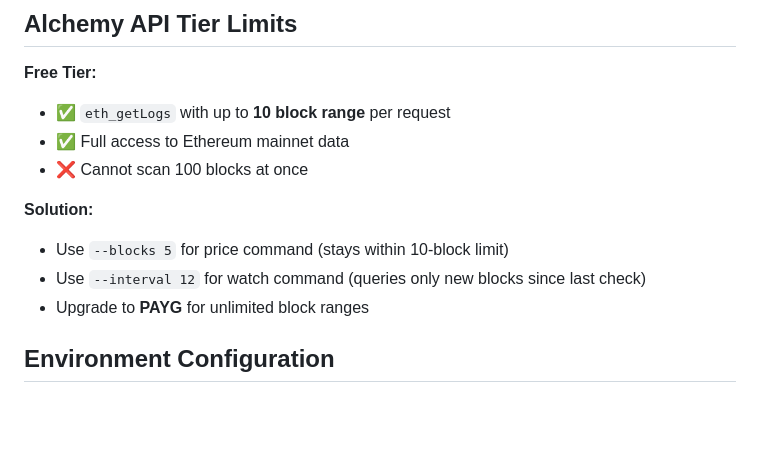
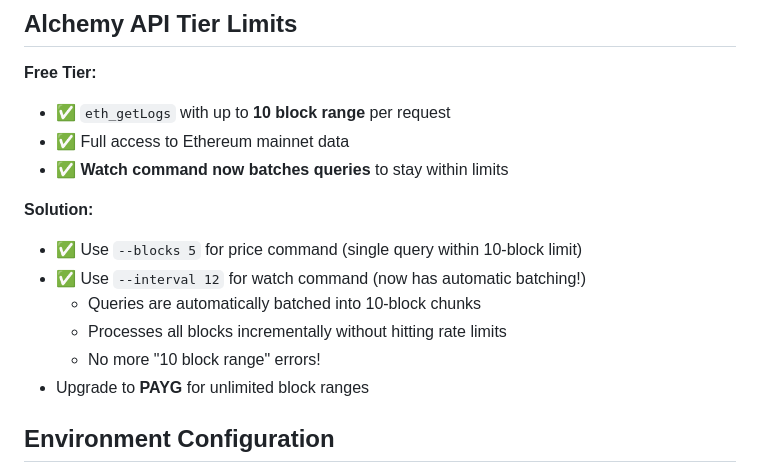
Before and after one commit to gaveesh89/eth-price-tracker, a Markdown page: RUNNING.md, the part around the change. Rendered like a GitHub page; blank space fills up the shorter version.

Commit message:
docs: Update RUNNING.md to document batching fix
Watch command now has automatic 10-block batching to work with Alchemy free tier

```diff
--- a/RUNNING.md
+++ b/RUNNING.md
@@ -66,11 +66,14 @@ RPC_URL="your_rpc_url" cargo run -- watch --start-block 24456000
 **Free Tier:**
 - ✅ `eth_getLogs` with up to **10 block range** per request
 - ✅ Full access to Ethereum mainnet data
-- ❌ Cannot scan 100 blocks at once
+- ✅ **Watch command now batches queries** to stay within limits
 
 **Solution:**
-- Use `--blocks 5` for price command (stays within 10-block limit)
-- Use `--interval 12` for watch command (queries only new blocks since last check)
+- ✅ Use `--blocks 5` for price command (single query within 10-block limit)
+- ✅ Use `--interval 12` for watch command (now has automatic batching!)
+  - Queries are automatically batched into 10-block chunks
+  - Processes all blocks incrementally without hitting rate limits
+  - No more "10 block range" errors!
 - Upgrade to **PAYG** for unlimited block ranges
 
 ## Environment Configuration
```
